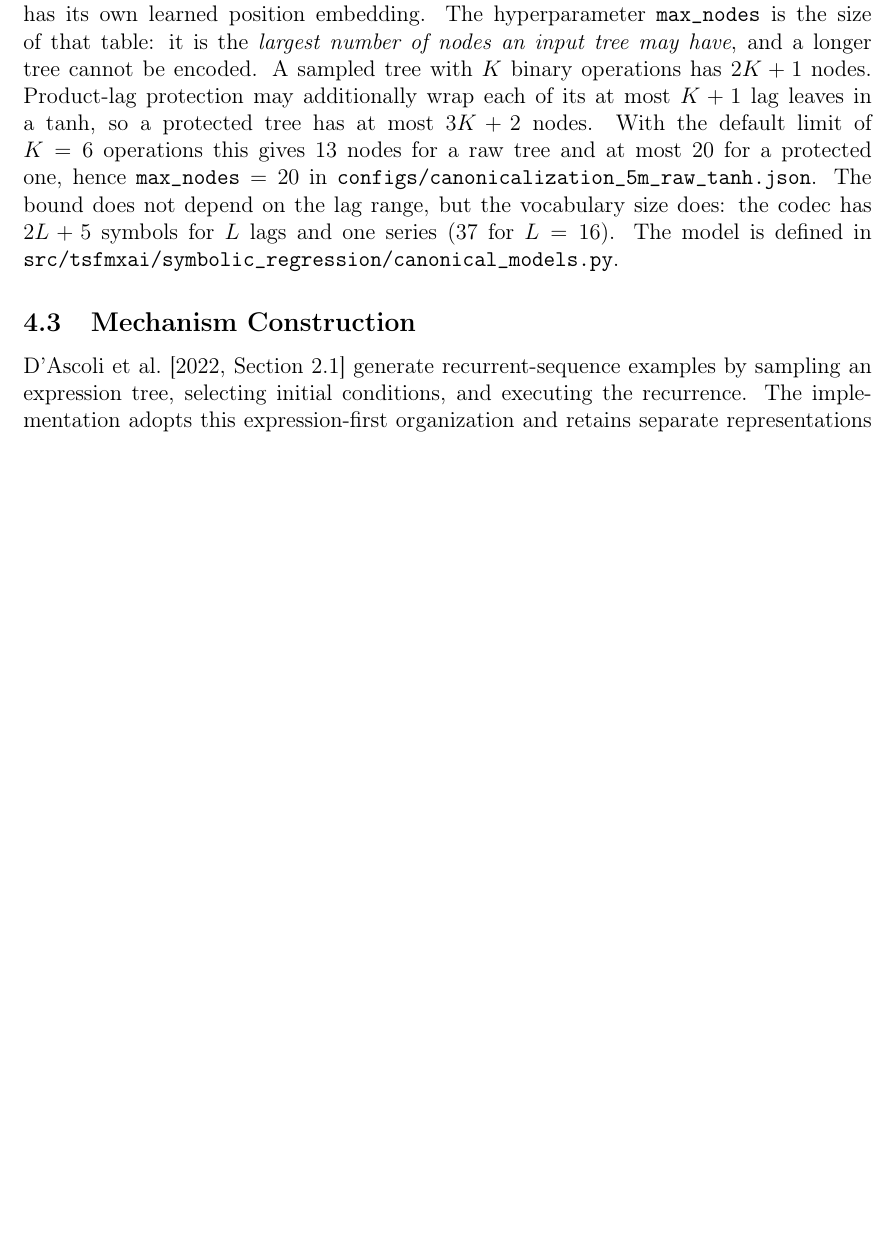
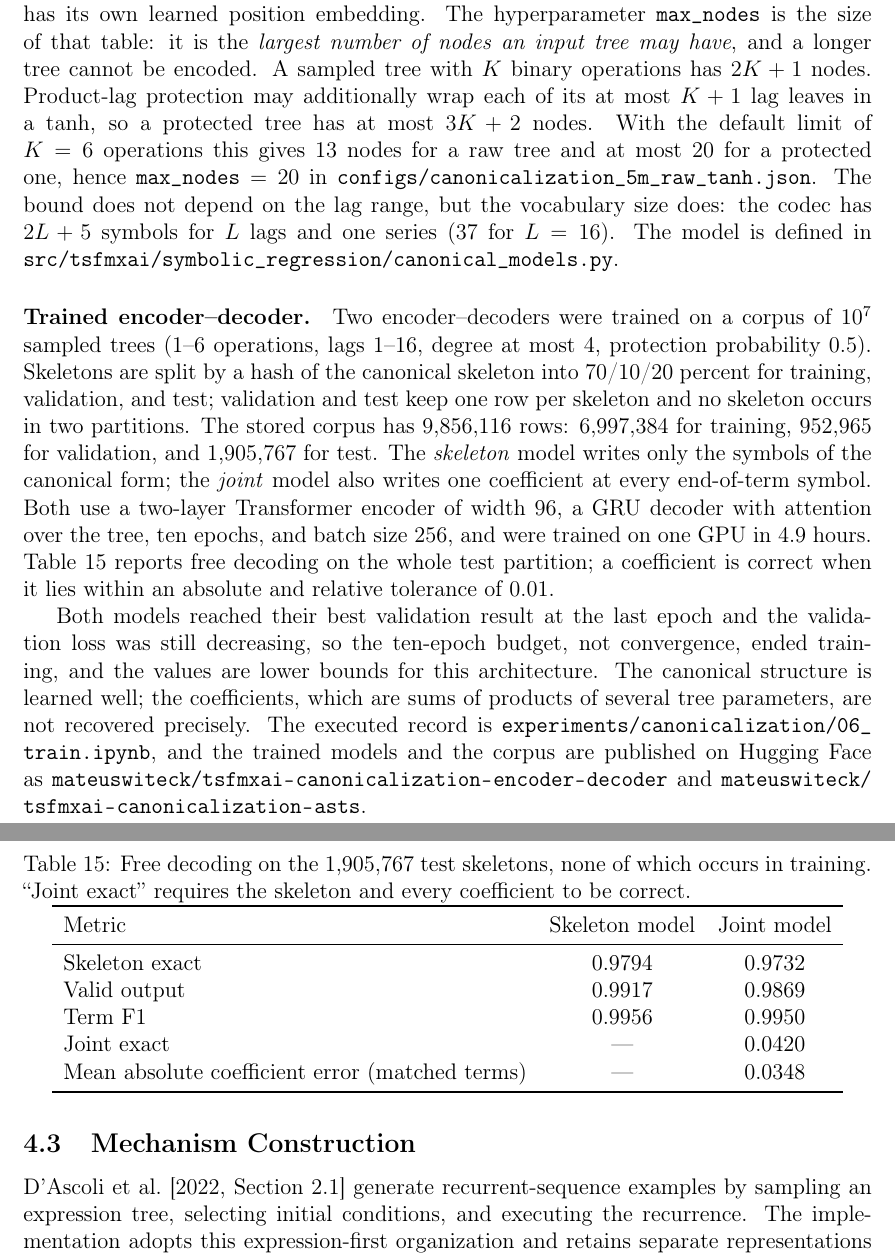
Before and after one commit to MateusWiteck/tsfmxai, a LaTeX document (report/english/main.tex, which reads report/english/chapters/implemented_generator/02_vocabulary_and_representation.tex): part of page 68 of 95 before the commit and two parts of pages 68 and 69 of 96 after it, the two joined at a grey line, cut so that both start at the same text, the shorter picture padded with empty space. Compiled offline with pdfLaTeX.

Commit message:
Canonicalization: record the 10M-AST training run and its error comparison
06_train.ipynb now reads the finished GPU run (status.json, manifest.json) instead of
retraining (RETRAIN=False guard) and shows the corpus table, the metrics and the learning
curves; its record cell has the configuration, seeds, environment, training commit,
Hugging Face repositories and the scientific summary: 97.94% skeleton exact for the
skeleton model and 97.32% for the joint model on 1,905,767 unseen test skeletons, joint
exact 4.2%, best epoch 10 with the loss still falling. 08_errors.ipynb compares the two
variants. The thesis chapter gets a paragraph and a table with the same numbers.

Co-Authored-By: Claude Sonnet 5.5 <noreply@anthropic.com>

```diff
--- a/report/english/chapters/implemented_generator/02_vocabulary_and_representation.tex
+++ b/report/english/chapters/implemented_generator/02_vocabulary_and_representation.tex
@@ -116,3 +116,47 @@ for a raw tree and at most 20 for a protected one, hence
 the lag range, but the vocabulary size does: the codec has
 $2L+5$ symbols for $L$ lags and one series (37 for $L=16$). The model is
 defined in \path{src/tsfmxai/symbolic_regression/canonical_models.py}.
+
+\paragraph{Trained encoder--decoder.}
+Two encoder--decoders were trained on a corpus of $10^7$ sampled trees
+(1--6 operations, lags 1--16, degree at most 4, protection probability $0.5$).
+Skeletons are split by a hash of the canonical skeleton into 70/10/20 percent
+for training, validation, and test; validation and test keep one row per
+skeleton and no skeleton occurs in two partitions. The stored corpus has
+9{,}856{,}116 rows: 6{,}997{,}384 for training, 952{,}965 for validation, and
+1{,}905{,}767 for test. The \emph{skeleton} model writes only the symbols of the
+canonical form; the \emph{joint} model also writes one coefficient at every
+end-of-term symbol. Both use a two-layer Transformer encoder of width 96, a GRU
+decoder with attention over the tree, ten epochs, and batch size 256, and were
+trained on one GPU in 4.9 hours. Table~\ref{tab:canonical-training} reports free
+decoding on the whole test partition; a coefficient is correct when it lies
+within an absolute and relative tolerance of $0.01$.
+
+\begin{table}[htbp]
+\centering
+\caption{Free decoding on the 1{,}905{,}767 test skeletons, none of which occurs
+in training. ``Joint exact'' requires the skeleton and every coefficient to be
+correct.}
+\label{tab:canonical-training}
+\begin{tabular}{lcc}
+\toprule
+Metric & Skeleton model & Joint model\\
+\midrule
+Skeleton exact & 0.9794 & 0.9732\\
+Valid output & 0.9917 & 0.9869\\
+Term F1 & 0.9956 & 0.9950\\
+Joint exact & --- & 0.0420\\
+Mean absolute coefficient error (matched terms) & --- & 0.0348\\
+\bottomrule
+\end{tabular}
+\end{table}
+
+Both models reached their best validation result at the last epoch and the
+validation loss was still decreasing, so the ten-epoch budget, not convergence,
+ended training, and the values are lower bounds for this architecture. The
+canonical structure is learned well; the coefficients, which are sums of
+products of several tree parameters, are not recovered precisely. The executed
+record is \path{experiments/canonicalization/06_train.ipynb}, and the trained
+models and the corpus are published on Hugging Face as
+\path{mateuswiteck/tsfmxai-canonicalization-encoder-decoder} and
+\path{mateuswiteck/tsfmxai-canonicalization-asts}.
```
Also changed, not shown: 2 other files.
